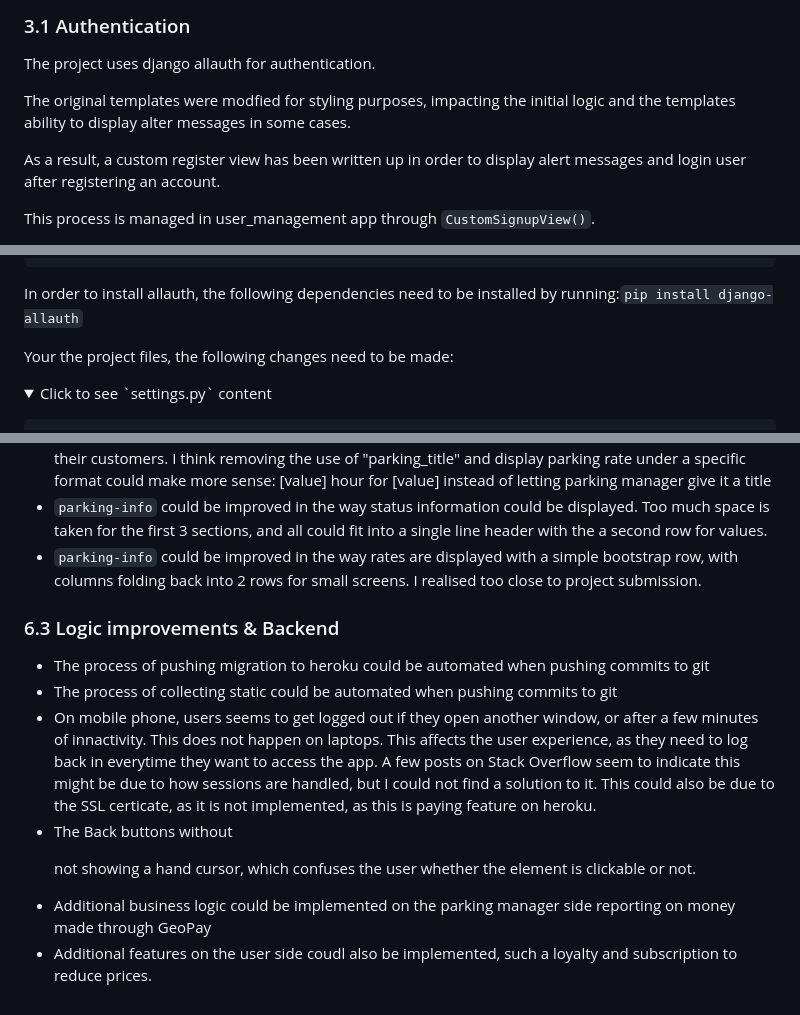
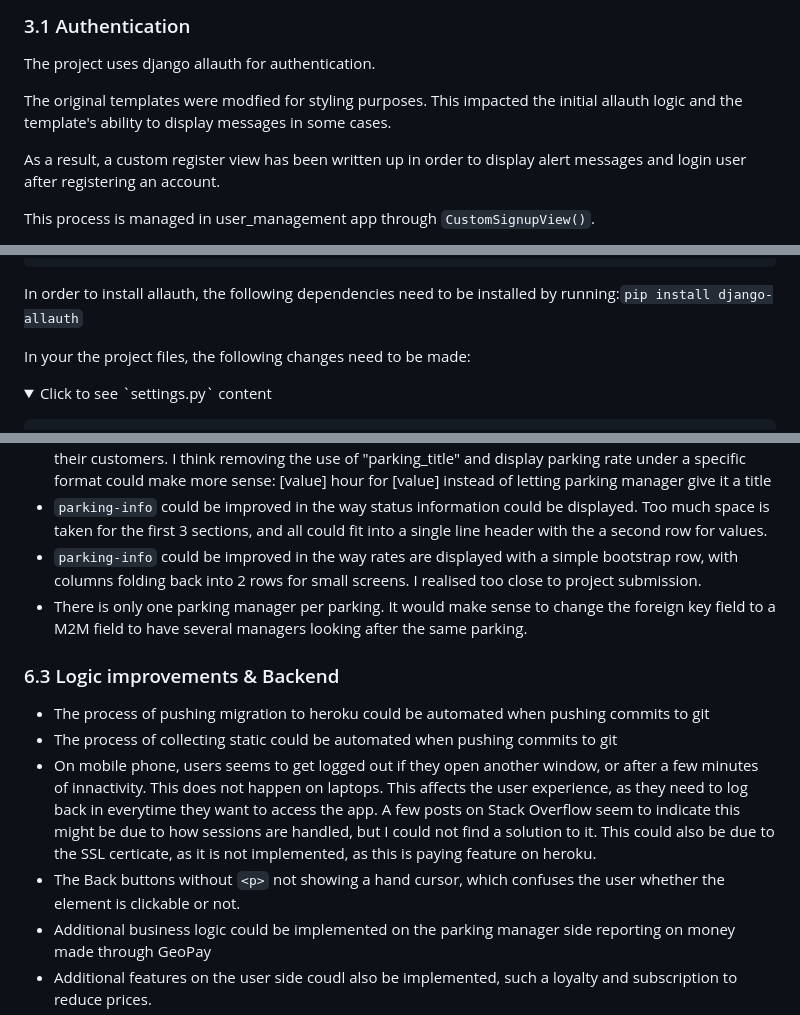
Before and after one commit to PhilMele/M4Project, a Markdown page: README.md, 3 parts joined by grey strips. Rendered like a GitHub page; folded sections open.

```diff
--- a/README.md
+++ b/README.md
@@ -292,7 +292,7 @@ The databases are split across 3 diffrent apps:
 
 The project uses django allauth for authentication.
 
-The original templates were modfied for styling purposes, impacting the initial logic and the templates ability to display alter messages in some cases.
+The original templates were modfied for styling purposes. This impacted the initial allauth logic and the template's ability to display messages in some cases.
 
 As a result, a custom register view has been written up in order to display alert messages and login user after registering an account.
 
@@ -328,7 +328,7 @@ This process is managed in user_management app through `CustomSignupView()`.
 
 In order to install allauth, the following dependencies need to be installed by running:`pip install django-allauth`
 
-Your the project files, the following changes need to be made:
+In your the project files, the following changes need to be made:
 
 <details>
 <summary style="color: white; background: black; padding: 5px;">Click to see `settings.py` content</summary>
@@ -2822,13 +2822,14 @@ This sections lists errors found in the final version:
 * I do not like the way parking rates are presented. Leaving the parking manager the possibility to enter a parking rate title, opens too many potential misunderstandings between the parking company and their customers. I think removing the use of "parking_title" and display parking rate under a specific format could make more sense: [value] hour for [value] instead of letting parking manager give it a title
 * `parking-info` could be improved in the way status information could be displayed. Too much space is taken for the first 3 sections, and all could fit into a single line header with the a second row for values.
 * `parking-info` could be improved in the way rates are displayed with a simple bootstrap row, with columns folding back into 2 rows for small screens. I realised too close to project submission.
+* There is only one parking manager per parking. It would make sense to change the foreign key field to a M2M field to have several managers looking after the same parking.
 
 ### 6.3 Logic improvements & Backend <a name="logic-improvements"></a>
 
 * The process of pushing migration to heroku could be automated when pushing commits to git
 * The process of collecting static could be automated when pushing commits to git
 * On mobile phone, users seems to get logged out if they open another window, or after a few minutes of innactivity. This does not happen on laptops. This affects the user experience, as they need to log back in everytime they want to access the app. A few posts on Stack Overflow seem to indicate this might be due to how sessions are handled, but I could not find a solution to it. This could also be due to the SSL certicate, as it is not implemented, as this is paying feature on heroku.
-* The Back buttons without <p> not showing a hand cursor, which confuses the user whether the element is clickable or not.
+* The Back buttons without `<p>` not showing a hand cursor, which confuses the user whether the element is clickable or not.
 * Additional business logic could be implemented on the parking manager side reporting on money made through GeoPay
 * Additional features on the user side coudl also be implemented, such a loyalty and subscription to reduce prices.
 * Some repeats in codes in particular with validators preventing parking user and parking manager taking some actions on checked-in parkings. A solution would be to create a global function that could be applied to all functions that need it.
```
Also changed, not shown: other parts of README.md (+13 -13 lines).
